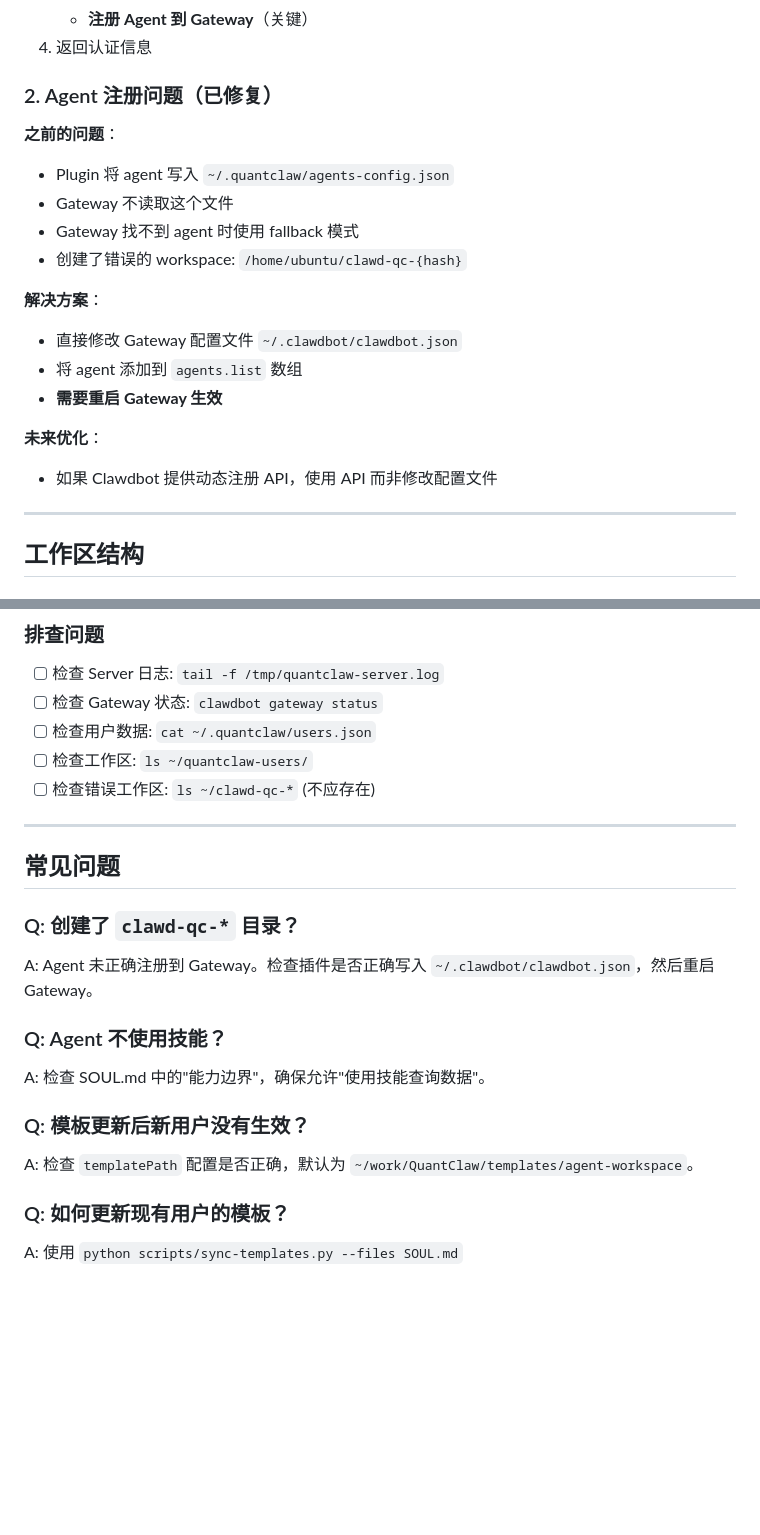
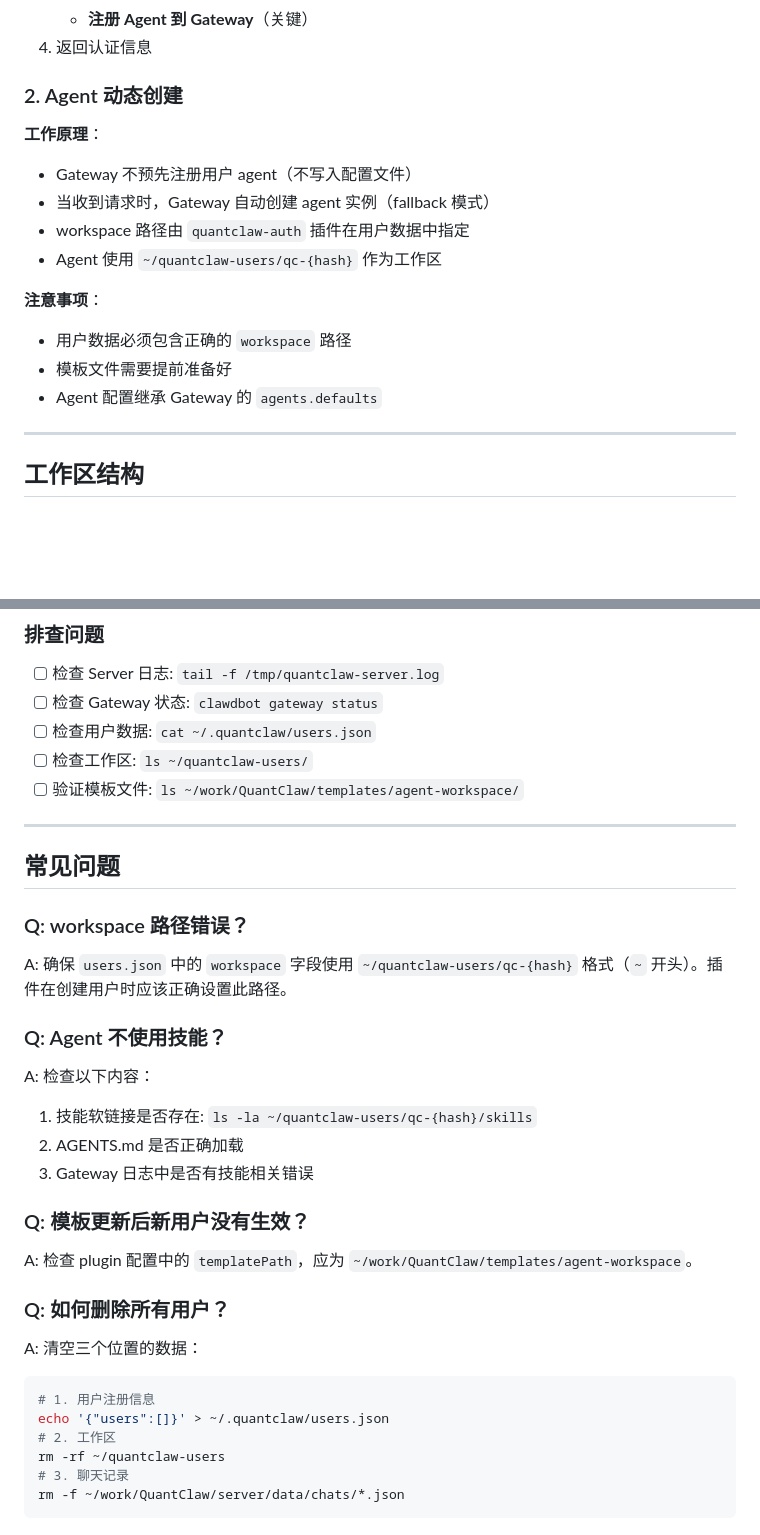
Before and after one commit to FA-alpha/QuantClaw, a Markdown page: docs/ARCHITECTURE.md, 2 parts joined by grey strips. Drawn GitHub-style; blank space fills up the shorter version.

Commit message:
docs: 修正 ARCHITECTURE.md 中关于 agent 注册和 workspace 路径的说明
- 移除错误的 Gateway 配置修改说明（实际不需要写入配置）
- 说明 Gateway 使用 fallback 模式自动创建 agent
- 修正 workspace 路径示例（使用 ~ 开头）
- 更新排查问题和常见问题部分

````diff
--- a/docs/ARCHITECTURE.md
+++ b/docs/ARCHITECTURE.md
@@ -48,21 +48,18 @@
    - **注册 Agent 到 Gateway**（关键）
 4. 返回认证信息
 
-### 2. Agent 注册问题（已修复）
+### 2. Agent 动态创建
 
-**之前的问题**：
-- Plugin 将 agent 写入 `~/.quantclaw/agents-config.json`
-- Gateway 不读取这个文件
-- Gateway 找不到 agent 时使用 fallback 模式
-- 创建了错误的 workspace: `/home/ubuntu/clawd-qc-{hash}`
+**工作原理**：
+- Gateway 不预先注册用户 agent（不写入配置文件）
+- 当收到请求时，Gateway 自动创建 agent 实例（fallback 模式）
+- workspace 路径由 `quantclaw-auth` 插件在用户数据中指定
+- Agent 使用 `~/quantclaw-users/qc-{hash}` 作为工作区
 
-**解决方案**：
-- 直接修改 Gateway 配置文件 `~/.clawdbot/clawdbot.json`
-- 将 agent 添加到 `agents.list` 数组
-- **需要重启 Gateway 生效**
-
-**未来优化**：
-- 如果 Clawdbot 提供动态注册 API，使用 API 而非修改配置文件
+**注意事项**：
+- 用户数据必须包含正确的 `workspace` 路径
+- 模板文件需要提前准备好
+- Agent 配置继承 Gateway 的 `agents.defaults`
 
 ---
 
@@ -196,20 +196,31 @@
 - [ ] 检查 Gateway 状态: `clawdbot gateway status`
 - [ ] 检查用户数据: `cat ~/.quantclaw/users.json`
 - [ ] 检查工作区: `ls ~/quantclaw-users/`
-- [ ] 检查错误工作区: `ls ~/clawd-qc-*` (不应存在)
+- [ ] 验证模板文件: `ls ~/work/QuantClaw/templates/agent-workspace/`
 
 ---
 
 ## 常见问题
 
-### Q: 创建了 `clawd-qc-*` 目录？
-A: Agent 未正确注册到 Gateway。检查插件是否正确写入 `~/.clawdbot/clawdbot.json`，然后重启 Gateway。
+### Q: workspace 路径错误？
+A: 确保 `users.json` 中的 `workspace` 字段使用 `~/quantclaw-users/qc-{hash}` 格式（`~` 开头）。插件在创建用户时应该正确设置此路径。
 
 ### Q: Agent 不使用技能？
-A: 检查 SOUL.md 中的"能力边界"，确保允许"使用技能查询数据"。
+A: 检查以下内容：
+1. 技能软链接是否存在: `ls -la ~/quantclaw-users/qc-{hash}/skills`
+2. AGENTS.md 是否正确加载
+3. Gateway 日志中是否有技能相关错误
 
 ### Q: 模板更新后新用户没有生效？
-A: 检查 `templatePath` 配置是否正确，默认为 `~/work/QuantClaw/templates/agent-workspace`。
+A: 检查 plugin 配置中的 `templatePath`，应为 `~/work/QuantClaw/templates/agent-workspace`。
 
-### Q: 如何更新现有用户的模板？
-A: 使用 `python scripts/sync-templates.py --files SOUL.md`
+### Q: 如何删除所有用户？
+A: 清空三个位置的数据：
+```bash
+# 1. 用户注册信息
+echo '{"users":[]}' > ~/.quantclaw/users.json
+# 2. 工作区
+rm -rf ~/quantclaw-users
+# 3. 聊天记录
+rm -f ~/work/QuantClaw/server/data/chats/*.json
+```
````
Also changed, not shown: other parts of docs/ARCHITECTURE.md (+4 -1 lines).
